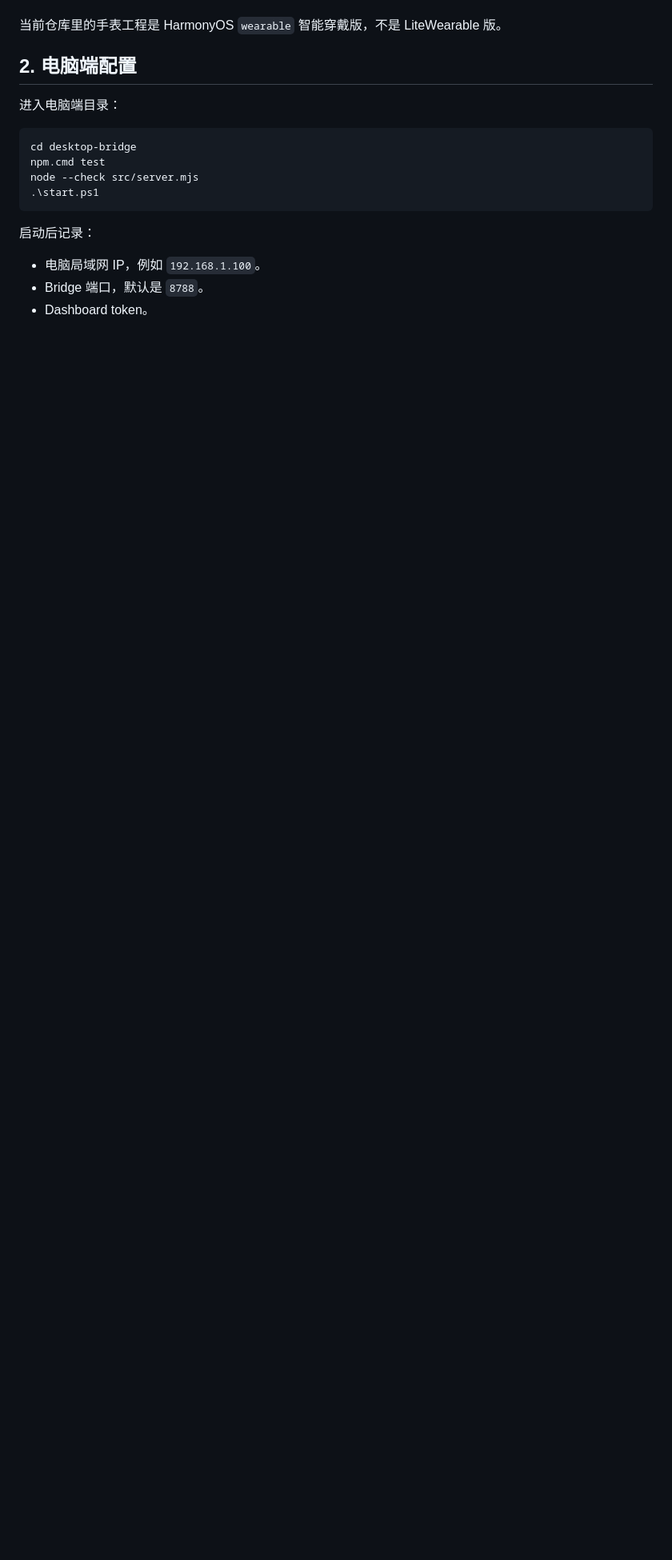
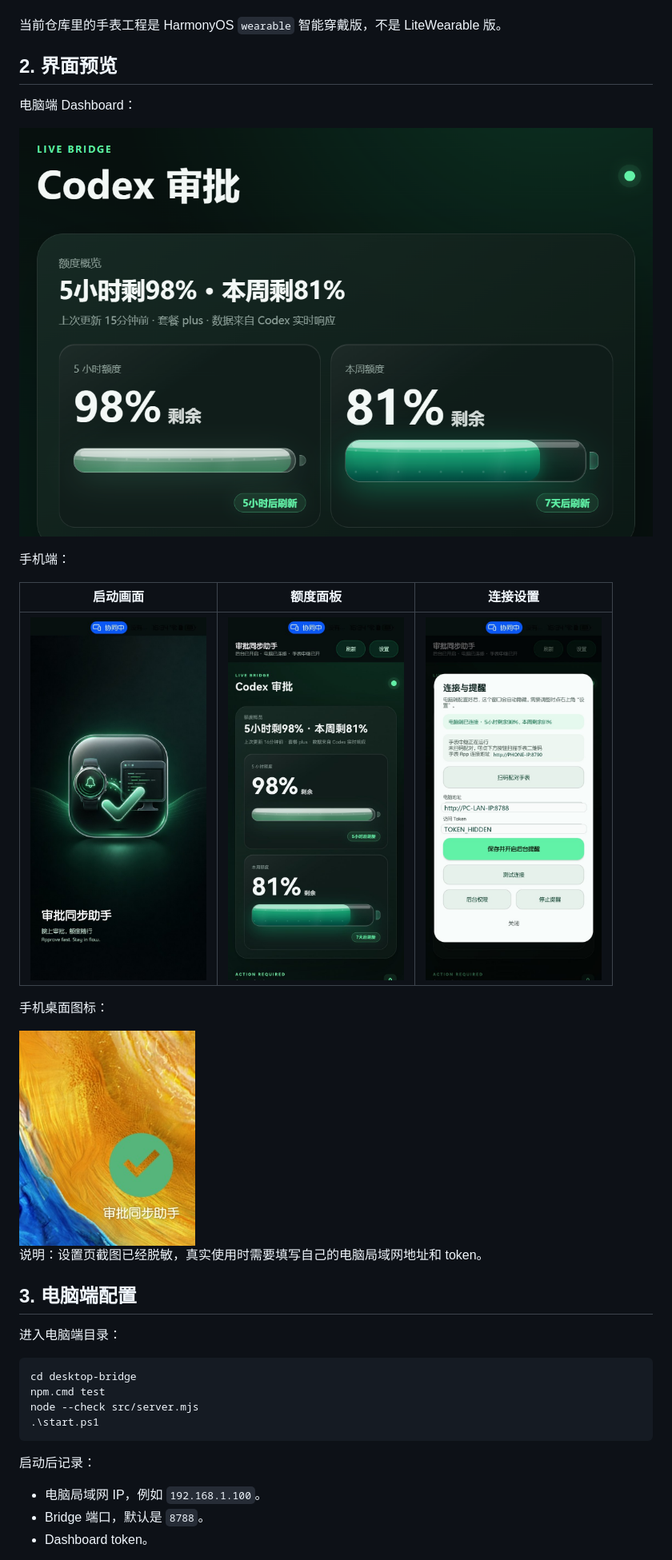
Before and after one commit to YIGE-bigcat/quota-approval-assistant-lan, a Markdown page: docs/USER_MANUAL_zh-CN.md, the part around one of its changes. Shown at 80% size. Rendered like a GitHub page; pictures changed too: docs/images/desktop-dashboard.png (added), docs/images/mobile-quota-dashboard.jpg (added), docs/images/mobile-settings-redacted.jpg (added); blank space fills up the shorter version.

```diff
--- a/docs/USER_MANUAL_zh-CN.md
+++ b/docs/USER_MANUAL_zh-CN.md
@@ -10,7 +10,25 @@
 
 当前仓库里的手表工程是 HarmonyOS `wearable` 智能穿戴版，不是 LiteWearable 版。
 
-## 2. 电脑端配置
+## 2. 界面预览
+
+电脑端 Dashboard：
+
+![电脑端网页 Dashboard](images/desktop-dashboard.png)
+
+手机端：
+
+| 启动画面 | 额度面板 | 连接设置 |
+| --- | --- | --- |
+| <img src="images/mobile-splash.jpg" width="220"> | <img src="images/mobile-quota-dashboard.jpg" width="220"> | <img src="images/mobile-settings-redacted.jpg" width="220"> |
+
+手机桌面图标：
+
+<img src="images/phone-home-icon.jpg" width="220">
+
+说明：设置页截图已经脱敏，真实使用时需要填写自己的电脑局域网地址和 token。
+
+## 3. 电脑端配置
 
 进入电脑端目录：
 
```
Also changed, not shown: other parts of docs/USER_MANUAL_zh-CN.md (+4 -4 lines), README.md (+19 -0 lines).
